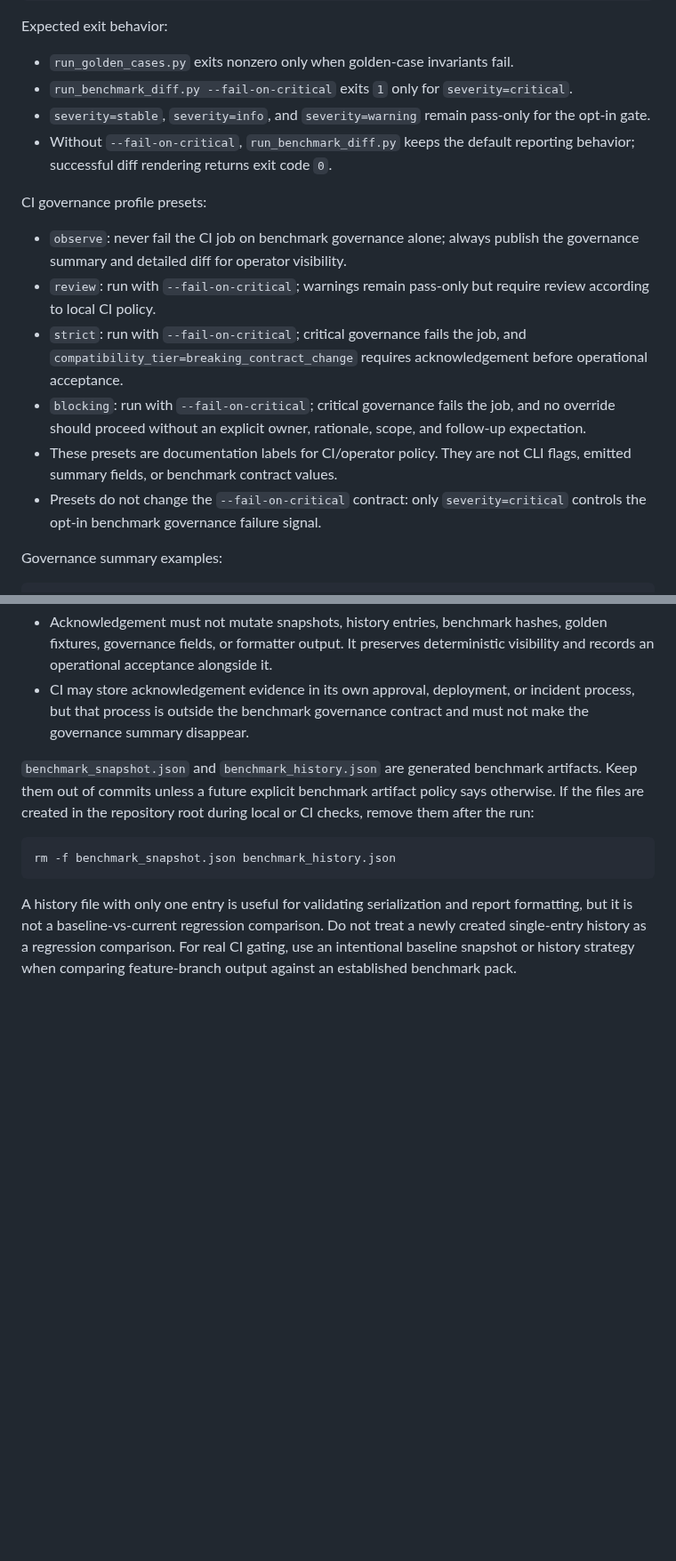
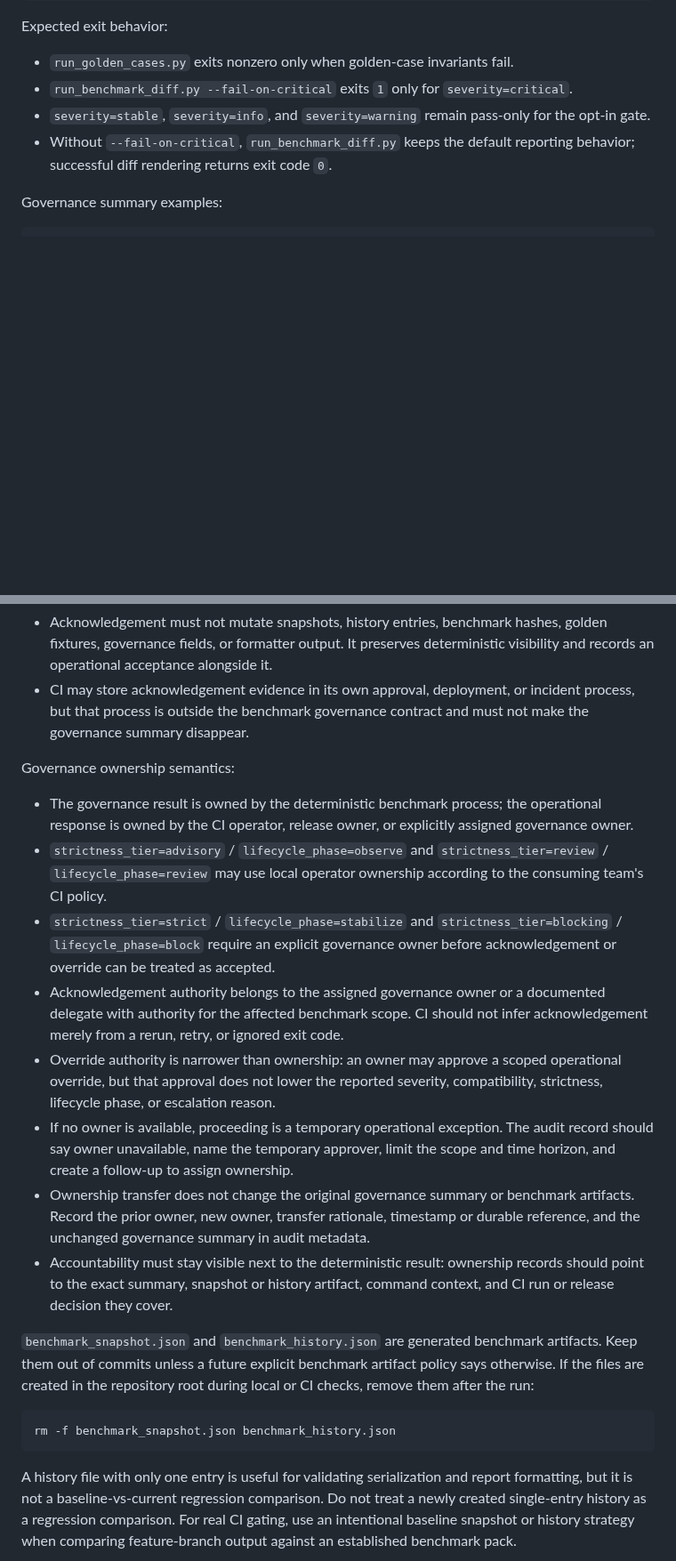
Before and after one commit to 1412moo/jarvis-core, a Markdown page: apps/research-council/README.md, 2 parts joined by grey strips. Shown at 89% size. GitHub-like rendering; blank space fills up the shorter version.

Commit message:
Document governance ownership semantics

````diff
--- a/apps/research-council/README.md
+++ b/apps/research-council/README.md
@@ -110,23 +110,6 @@ Expected exit behavior:
 - Without `--fail-on-critical`, `run_benchmark_diff.py` keeps the default
   reporting behavior; successful diff rendering returns exit code `0`.
 
-CI governance profile presets:
-
-- `observe`: never fail the CI job on benchmark governance alone; always publish
-  the governance summary and detailed diff for operator visibility.
-- `review`: run with `--fail-on-critical`; warnings remain pass-only but require
-  review according to local CI policy.
-- `strict`: run with `--fail-on-critical`; critical governance fails the job,
-  and `compatibility_tier=breaking_contract_change` requires acknowledgement
-  before operational acceptance.
-- `blocking`: run with `--fail-on-critical`; critical governance fails the job,
-  and no override should proceed without an explicit owner, rationale, scope,
-  and follow-up expectation.
-- These presets are documentation labels for CI/operator policy. They are not
-  CLI flags, emitted summary fields, or benchmark contract values.
-- Presets do not change the `--fail-on-critical` contract: only
-  `severity=critical` controls the opt-in benchmark governance failure signal.
-
 Governance summary examples:
 
 ```text
@@ -215,6 +198,35 @@ Governance acknowledgement workflow:
   incident process, but that process is outside the benchmark governance
   contract and must not make the governance summary disappear.
 
+Governance ownership semantics:
+
+- The governance result is owned by the deterministic benchmark process; the
+  operational response is owned by the CI operator, release owner, or explicitly
+  assigned governance owner.
+- `strictness_tier=advisory` / `lifecycle_phase=observe` and
+  `strictness_tier=review` / `lifecycle_phase=review` may use local operator
+  ownership according to the consuming team's CI policy.
+- `strictness_tier=strict` / `lifecycle_phase=stabilize` and
+  `strictness_tier=blocking` / `lifecycle_phase=block` require an explicit
+  governance owner before acknowledgement or override can be treated as
+  accepted.
+- Acknowledgement authority belongs to the assigned governance owner or a
+  documented delegate with authority for the affected benchmark scope. CI should
+  not infer acknowledgement merely from a rerun, retry, or ignored exit code.
+- Override authority is narrower than ownership: an owner may approve a scoped
+  operational override, but that approval does not lower the reported severity,
+  compatibility, strictness, lifecycle phase, or escalation reason.
+- If no owner is available, proceeding is a temporary operational exception.
+  The audit record should say owner unavailable, name the temporary approver,
+  limit the scope and time horizon, and create a follow-up to assign ownership.
+- Ownership transfer does not change the original governance summary or
+  benchmark artifacts. Record the prior owner, new owner, transfer rationale,
+  timestamp or durable reference, and the unchanged governance summary in audit
+  metadata.
+- Accountability must stay visible next to the deterministic result: ownership
+  records should point to the exact summary, snapshot or history artifact,
+  command context, and CI run or release decision they cover.
+
 `benchmark_snapshot.json` and `benchmark_history.json` are generated benchmark
 artifacts. Keep them out of commits unless a future explicit benchmark artifact
 policy says otherwise. If the files are created in the repository root during
````
